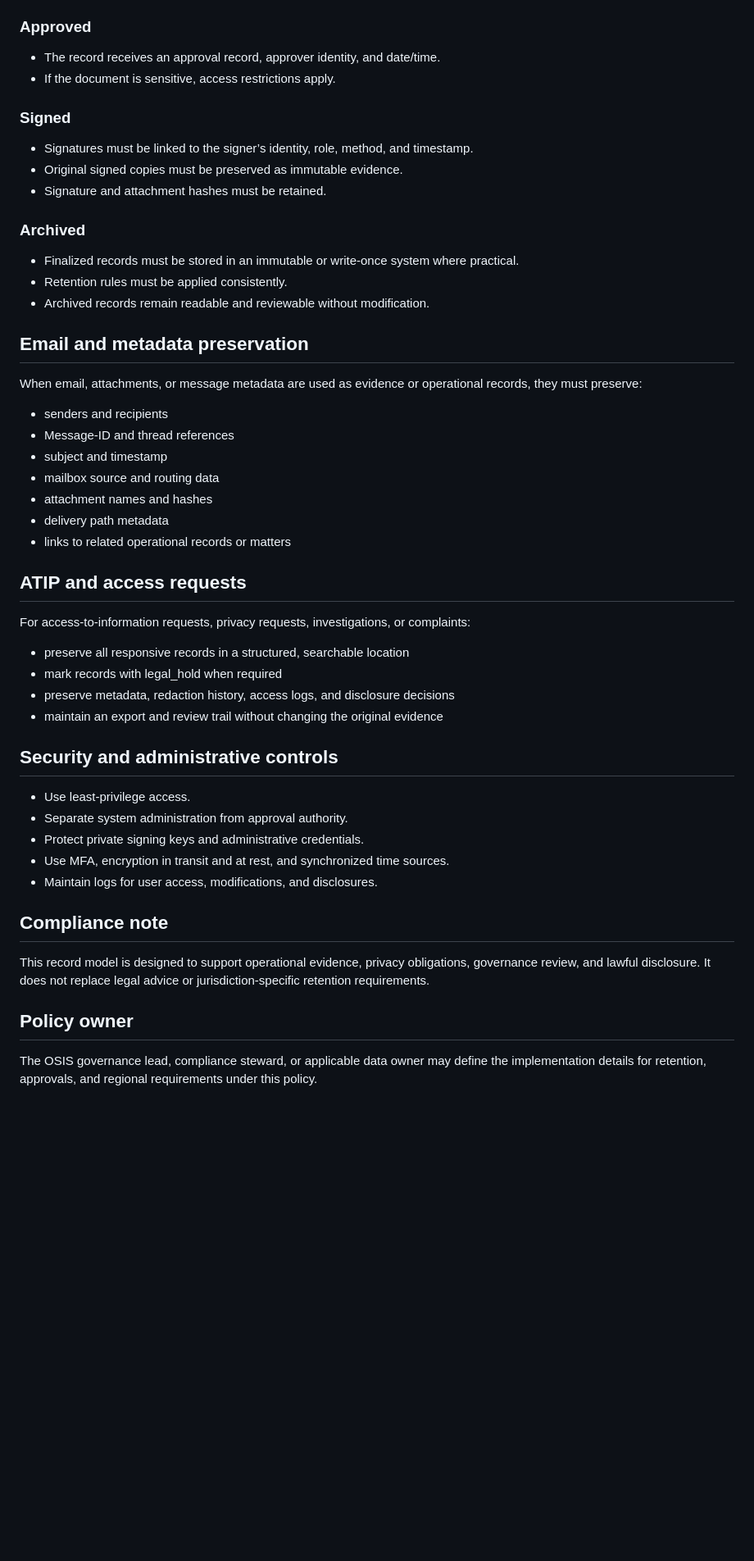
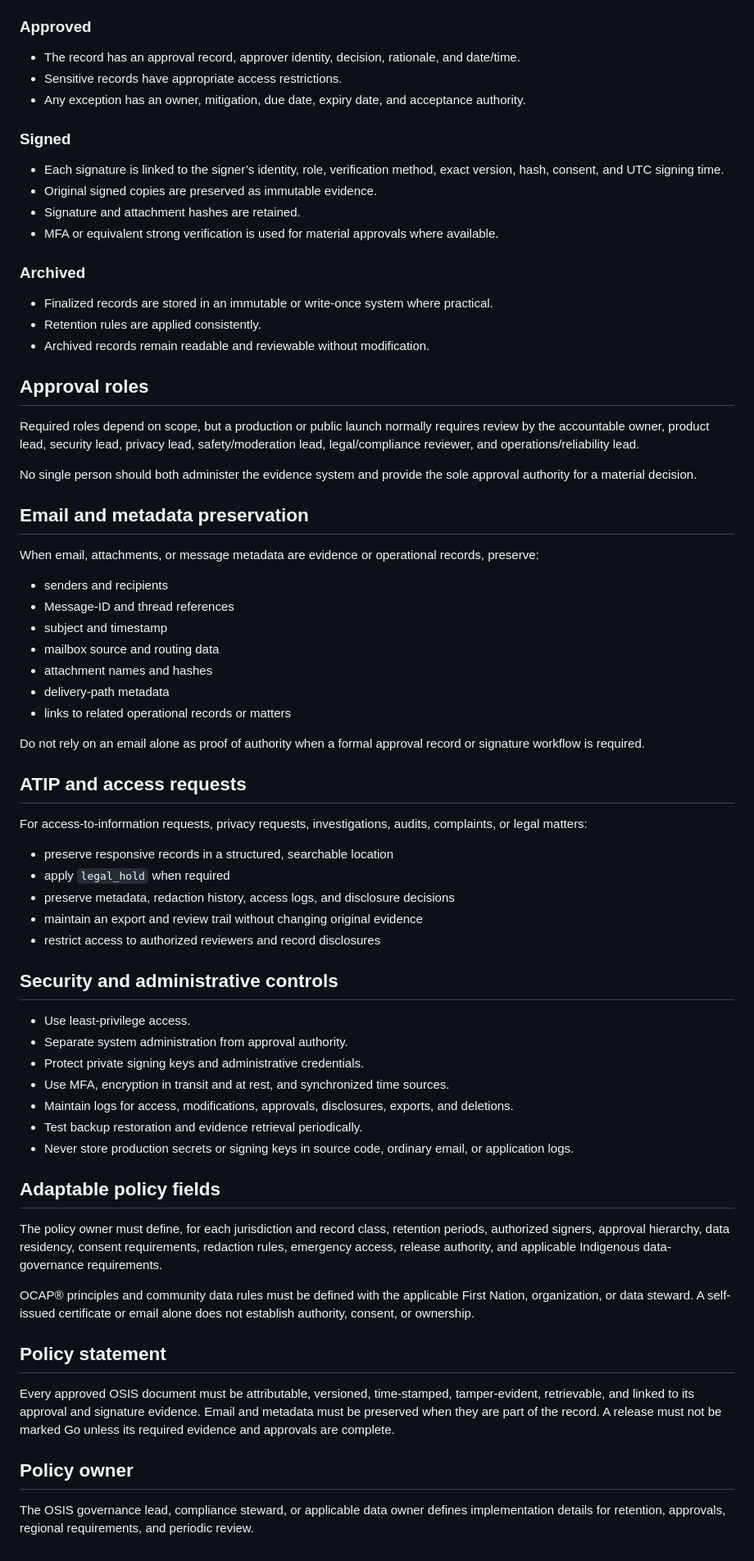
Before and after one commit to waskahativan2-wq/Metaverse, a Markdown page: docs/records-policy.md, the part around one of its changes. Shown at 82% size. GitHub-like rendering; blank space fills up the shorter version.

```diff
--- a/docs/records-policy.md
+++ b/docs/records-policy.md
@@ -65,41 +72,52 @@ Every record must preserve the following fields where applicable:
 
 ### Approved
 
-- The record receives an approval record, approver identity, and date/time.
-- If the document is sensitive, access restrictions apply.
+- The record has an approval record, approver identity, decision, rationale, and date/time.
+- Sensitive records have appropriate access restrictions.
+- Any exception has an owner, mitigation, due date, expiry date, and acceptance authority.
 
 ### Signed
 
-- Signatures must be linked to the signer’s identity, role, method, and timestamp.
-- Original signed copies must be preserved as immutable evidence.
-- Signature and attachment hashes must be retained.
+- Each signature is linked to the signer’s identity, role, verification method, exact version, hash, consent, and UTC signing time.
+- Original signed copies are preserved as immutable evidence.
+- Signature and attachment hashes are retained.
+- MFA or equivalent strong verification is used for material approvals where available.
 
 ### Archived
 
-- Finalized records must be stored in an immutable or write-once system where practical.
-- Retention rules must be applied consistently.
+- Finalized records are stored in an immutable or write-once system where practical.
+- Retention rules are applied consistently.
 - Archived records remain readable and reviewable without modification.
+
+## Approval roles
+
+Required roles depend on scope, but a production or public launch normally requires review by the accountable owner, product lead, security lead, privacy lead, safety/moderation lead, legal/compliance reviewer, and operations/reliability lead.
+
+No single person should both administer the evidence system and provide the sole approval authority for a material decision.
 
 ## Email and metadata preservation
 
-When email, attachments, or message metadata are used as evidence or operational records, they must preserve:
+When email, attachments, or message metadata are evidence or operational records, preserve:
 
 - senders and recipients
 - Message-ID and thread references
 - subject and timestamp
 - mailbox source and routing data
 - attachment names and hashes
-- delivery path metadata
+- delivery-path metadata
 - links to related operational records or matters
+
+Do not rely on an email alone as proof of authority when a formal approval record or signature workflow is required.
 
 ## ATIP and access requests
 
-For access-to-information requests, privacy requests, investigations, or complaints:
+For access-to-information requests, privacy requests, investigations, audits, complaints, or legal matters:
 
-- preserve all responsive records in a structured, searchable location
-- mark records with legal_hold when required
+- preserve responsive records in a structured, searchable location
+- apply `legal_hold` when required
 - preserve metadata, redaction history, access logs, and disclosure decisions
-- maintain an export and review trail without changing the original evidence
+- maintain an export and review trail without changing original evidence
+- restrict access to authorized reviewers and record disclosures
 
 ## Security and administrative controls
 
@@ -107,12 +125,20 @@ For access-to-information requests, privacy requests, investigations, or complai
 - Separate system administration from approval authority.
 - Protect private signing keys and administrative credentials.
 - Use MFA, encryption in transit and at rest, and synchronized time sources.
-- Maintain logs for user access, modifications, and disclosures.
+- Maintain logs for access, modifications, approvals, disclosures, exports, and deletions.
+- Test backup restoration and evidence retrieval periodically.
+- Never store production secrets or signing keys in source code, ordinary email, or application logs.
 
-## Compliance note
+## Adaptable policy fields
 
-This record model is designed to support operational evidence, privacy obligations, governance review, and lawful disclosure. It does not replace legal advice or jurisdiction-specific retention requirements.
+The policy owner must define, for each jurisdiction and record class, retention periods, authorized signers, approval hierarchy, data residency, consent requirements, redaction rules, emergency access, release authority, and applicable Indigenous data-governance requirements.
+
+OCAP® principles and community data rules must be defined with the applicable First Nation, organization, or data steward. A self-issued certificate or email alone does not establish authority, consent, or ownership.
+
+## Policy statement
+
+Every approved OSIS document must be attributable, versioned, time-stamped, tamper-evident, retrievable, and linked to its approval and signature evidence. Email and metadata must be preserved when they are part of the record. A release must not be marked Go unless its required evidence and approvals are complete.
 
 ## Policy owner
 
-The OSIS governance lead, compliance steward, or applicable data owner may define the implementation details for retention, approvals, and regional requirements under this policy.
+The OSIS governance lead, compliance steward, or applicable data owner defines implementation details for retention, approvals, regional requirements, and periodic review.
```
Also changed, not shown: other parts of docs/records-policy.md (+48 -41 lines).
